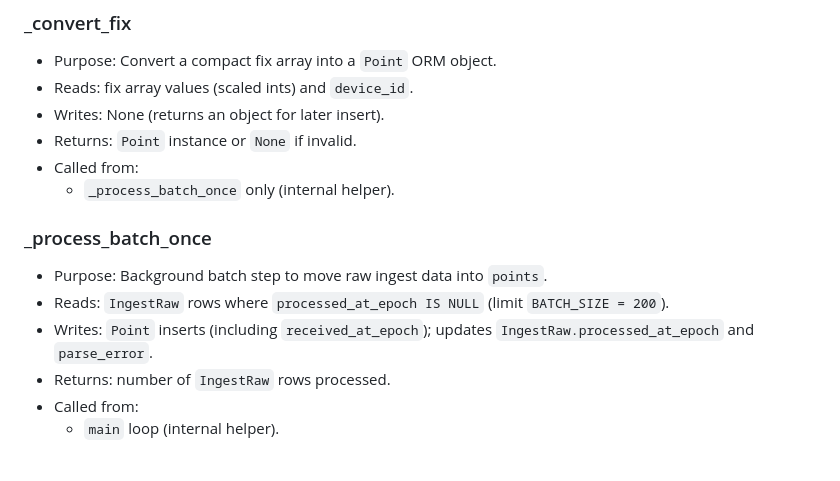
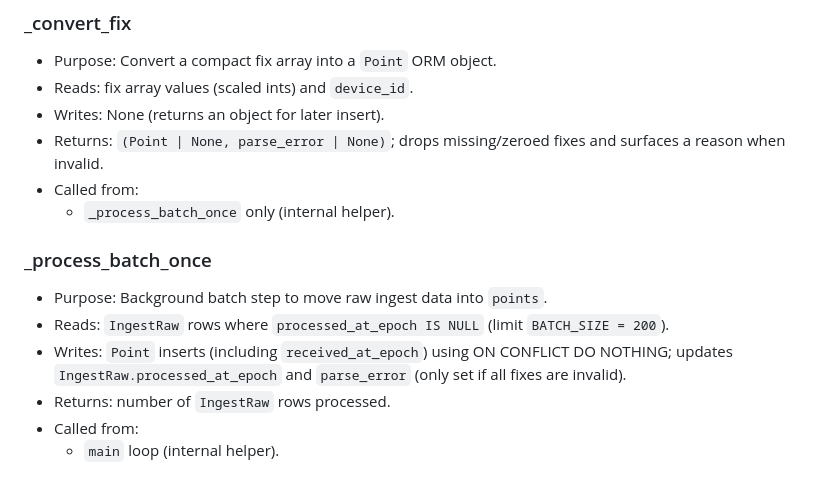
Before and after one commit to Mattshanevdberg/Enduro_Tracker_WebApp, a Markdown page: README.md, the part around one of its changes. GitHub-like rendering.

```diff
--- a/README.md
+++ b/README.md
@@ -319,14 +327,14 @@ ingest to display.
 - Purpose: Convert a compact fix array into a `Point` ORM object.
 - Reads: fix array values (scaled ints) and `device_id`.
 - Writes: None (returns an object for later insert).
-- Returns: `Point` instance or `None` if invalid.
+- Returns: `(Point | None, parse_error | None)`; drops missing/zeroed fixes and surfaces a reason when invalid.
 - Called from:
   - `_process_batch_once` only (internal helper).
 
 ### _process_batch_once
 - Purpose: Background batch step to move raw ingest data into `points`.
 - Reads: `IngestRaw` rows where `processed_at_epoch IS NULL` (limit `BATCH_SIZE = 200`).
-- Writes: `Point` inserts (including `received_at_epoch`); updates `IngestRaw.processed_at_epoch` and `parse_error`.
+- Writes: `Point` inserts (including `received_at_epoch`) using ON CONFLICT DO NOTHING; updates `IngestRaw.processed_at_epoch` and `parse_error` (only set if all fixes are invalid).
 - Returns: number of `IngestRaw` rows processed.
 - Called from:
   - `main` loop (internal helper).
```
Also changed, not shown: other parts of README.md (+92 -3 lines), AGENTS.md (added, +7 -0 lines).
